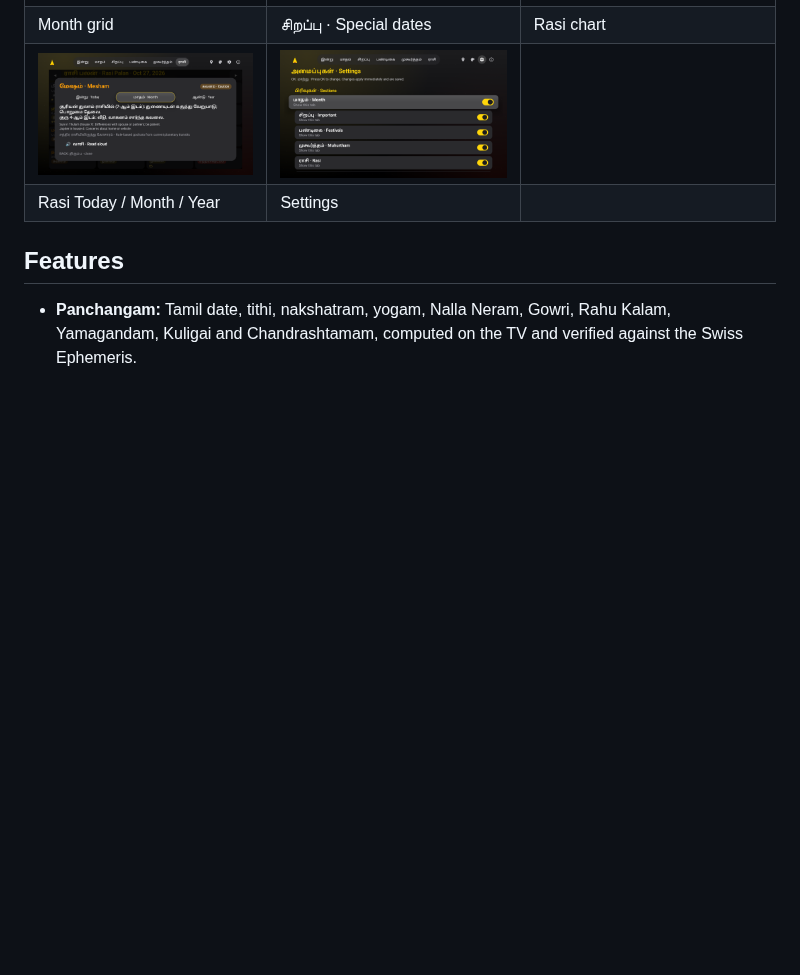
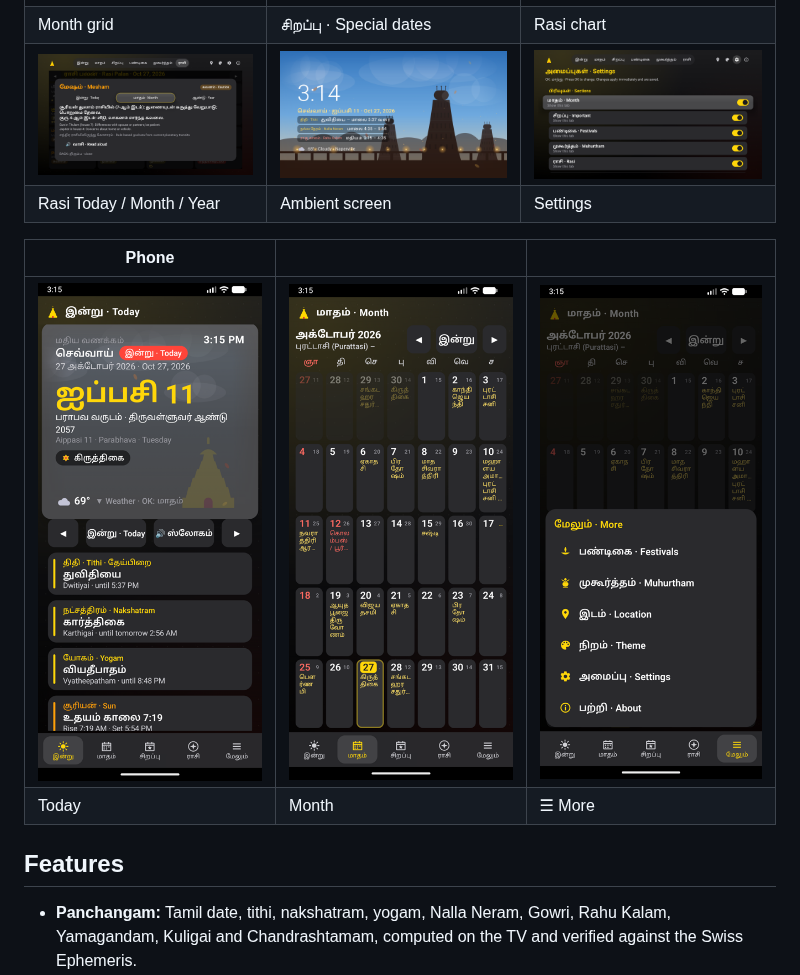
Before and after one commit to kamalsoft/KTamilCalendar, a Markdown page: README.md, the part around the change. GitHub-like rendering; pictures changed too: docs/screens/phone-month.png (added), docs/screens/phone-more.png (added), docs/screens/phone-today.png (added); blank space fills up the shorter version.

Commit message:
docs: new demo recording, phone and ambient screenshots; AGP 8.13
- docs/demo.mp4 + demo.gif re-recorded on the TV emulator (Today, sloka,
  weather, Month, சிறப்பு, Festivals, Muhurtham, Rasi chart, Location,
  Theme, Settings, About)
- README gallery: ambient screen and phone Today / Month / More
- Suprabhatam verse 1 credited to Valmiki Ramayana (Bala Kanda)
- AGP 8.7.3 → 8.13.2, Gradle 8.9 → 8.13 (all tests and builds pass)

Co-Authored-By: Claude Opus 5.5 <noreply@anthropic.com>

```diff
--- a/README.md
+++ b/README.md
@@ -19,8 +19,13 @@ audio, so the sloka music isn't in the video.
 | Today | Daily sloka (music) | Weather + forecast preview |
 | ![Month](docs/screens/tv-month.png) | ![Special dates](docs/screens/tv-special.png) | ![Rasi chart](docs/screens/tv-rasi.png) |
 | Month grid | சிறப்பு · Special dates | Rasi chart |
-| ![Rasi detail](docs/screens/tv-rasi-detail.png) | ![Settings](docs/screens/tv-settings.png) | |
-| Rasi Today / Month / Year | Settings | |
+| ![Rasi detail](docs/screens/tv-rasi-detail.png) | ![Ambient](docs/screens/tv-ambient.png) | ![Settings](docs/screens/tv-settings.png) |
+| Rasi Today / Month / Year | Ambient screen | Settings |
+
+| Phone | | |
+|---|---|---|
+| ![Phone today](docs/screens/phone-today.png) | ![Phone month](docs/screens/phone-month.png) | ![Phone more](docs/screens/phone-more.png) |
+| Today | Month | ☰ More |
 
 ## Features
 * **Panchangam:** Tamil date, tithi, nakshatram, yogam, Nalla Neram, Gowri, Rahu Kalam, Yamagandam, Kuligai and
```
Also changed, not shown: 5 other files.
